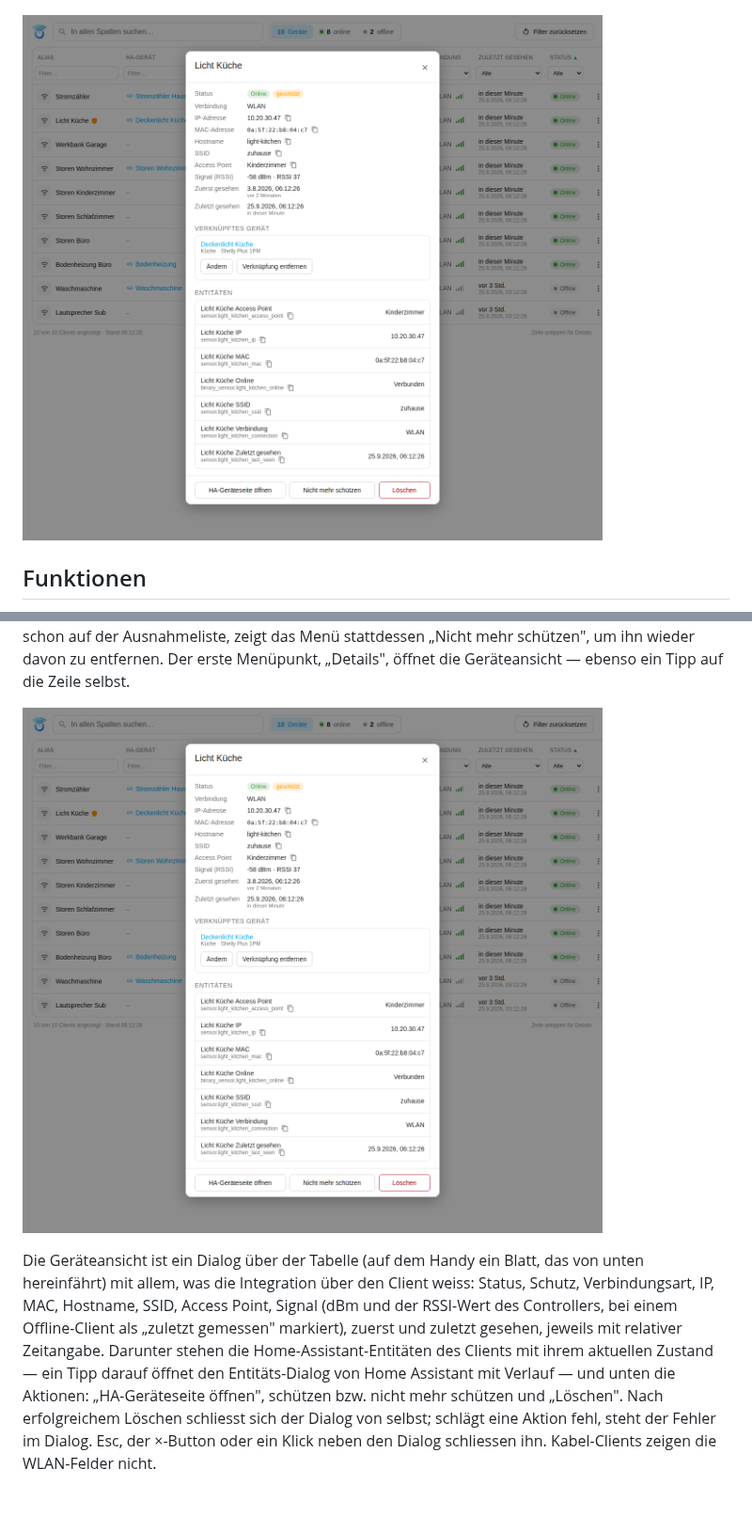
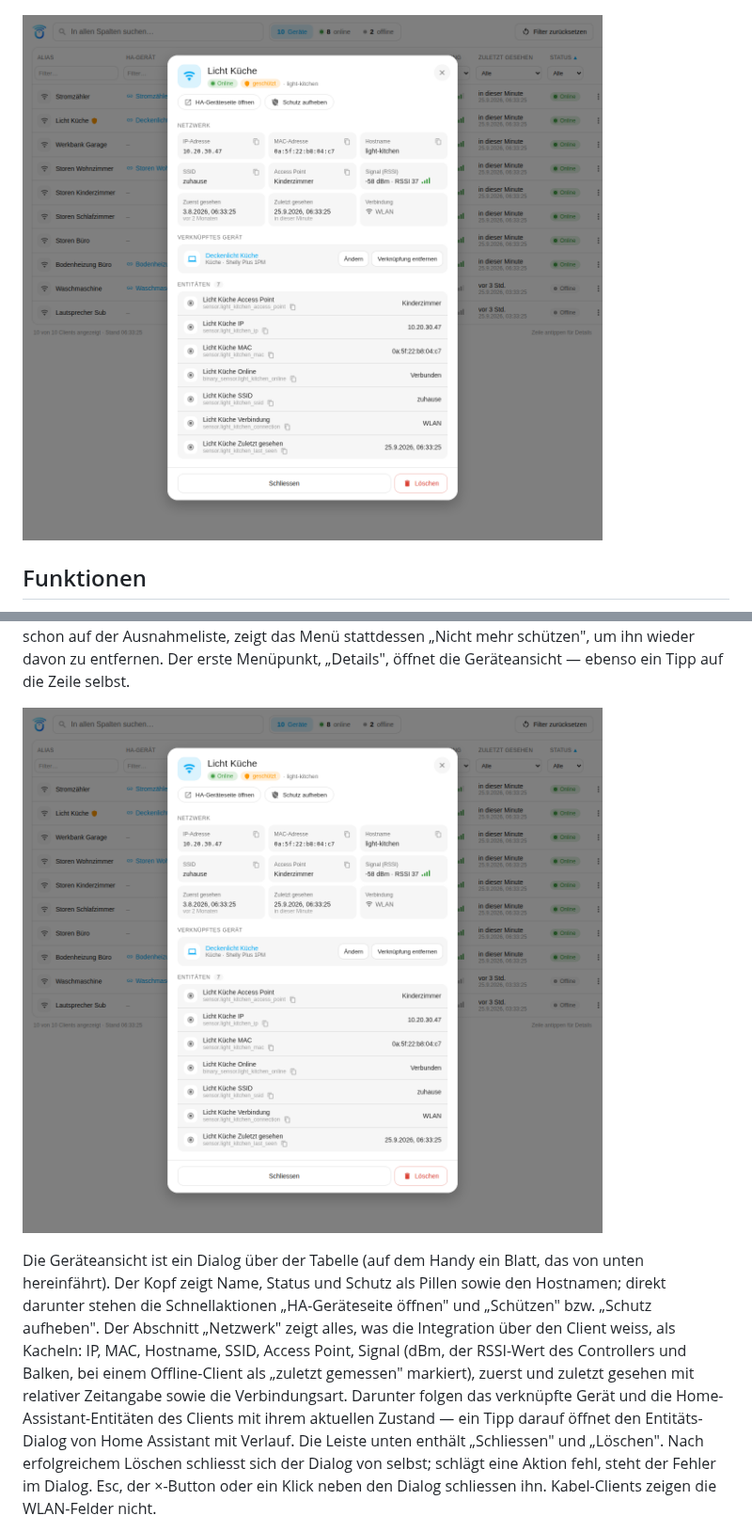
Before and after one commit to Diegofuego871/unifi_dynamic, a Markdown page: README.de.md, 2 parts joined by grey strips. Shown at 94% size. GitHub-like rendering; pictures changed too: docs/panel-device-view.png; blank space fills up the shorter version.

```diff
--- a/README.de.md
+++ b/README.de.md
@@ -216,14 +216,17 @@ schützen", um ihn wieder davon zu entfernen. Der erste Menüpunkt,
 ![Geräteansicht eines Clients mit Angaben, Entitäten und Aktionen](docs/panel-device-view.png)
 
 Die Geräteansicht ist ein Dialog über der Tabelle (auf dem Handy ein Blatt,
-das von unten hereinfährt) mit allem, was die Integration über den Client
-weiss: Status, Schutz, Verbindungsart, IP, MAC, Hostname, SSID, Access
-Point, Signal (dBm und der RSSI-Wert des Controllers, bei einem Offline-Client
-als „zuletzt gemessen" markiert), zuerst und zuletzt gesehen, jeweils mit
-relativer Zeitangabe. Darunter stehen die Home-Assistant-Entitäten des
-Clients mit ihrem aktuellen Zustand — ein Tipp darauf öffnet den
-Entitäts-Dialog von Home Assistant mit Verlauf — und unten die Aktionen:
-„HA-Geräteseite öffnen", schützen bzw. nicht mehr schützen und „Löschen".
+das von unten hereinfährt). Der Kopf zeigt Name, Status und Schutz als
+Pillen sowie den Hostnamen; direkt darunter stehen die Schnellaktionen
+„HA-Geräteseite öffnen" und „Schützen" bzw. „Schutz aufheben". Der Abschnitt
+„Netzwerk" zeigt alles, was die Integration über den Client weiss, als
+Kacheln: IP, MAC, Hostname, SSID, Access Point, Signal (dBm, der RSSI-Wert
+des Controllers und Balken, bei einem Offline-Client als „zuletzt gemessen"
+markiert), zuerst und zuletzt gesehen mit relativer Zeitangabe sowie die
+Verbindungsart. Darunter folgen das verknüpfte Gerät und die
+Home-Assistant-Entitäten des Clients mit ihrem aktuellen Zustand — ein Tipp
+darauf öffnet den Entitäts-Dialog von Home Assistant mit Verlauf. Die
+Leiste unten enthält „Schliessen" und „Löschen".
 Nach erfolgreichem Löschen schliesst sich der Dialog von selbst; schlägt eine
 Aktion fehl, steht der Fehler im Dialog. Esc, der ×-Button oder ein Klick
 neben den Dialog schliessen ihn. Kabel-Clients zeigen die WLAN-Felder nicht.
```
Also changed, not shown: CHANGELOG.md (+21 -0 lines), README.md (+10 -8 lines), docs/panel-device-view-en.png, docs/panel-screenshot-en.png, docs/panel-screenshot.png, 3 other files.
